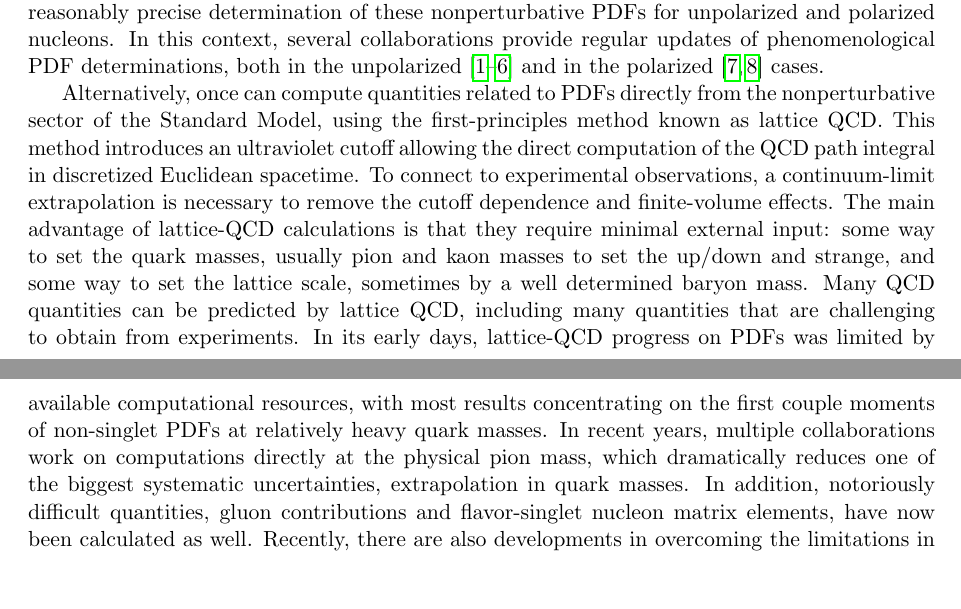
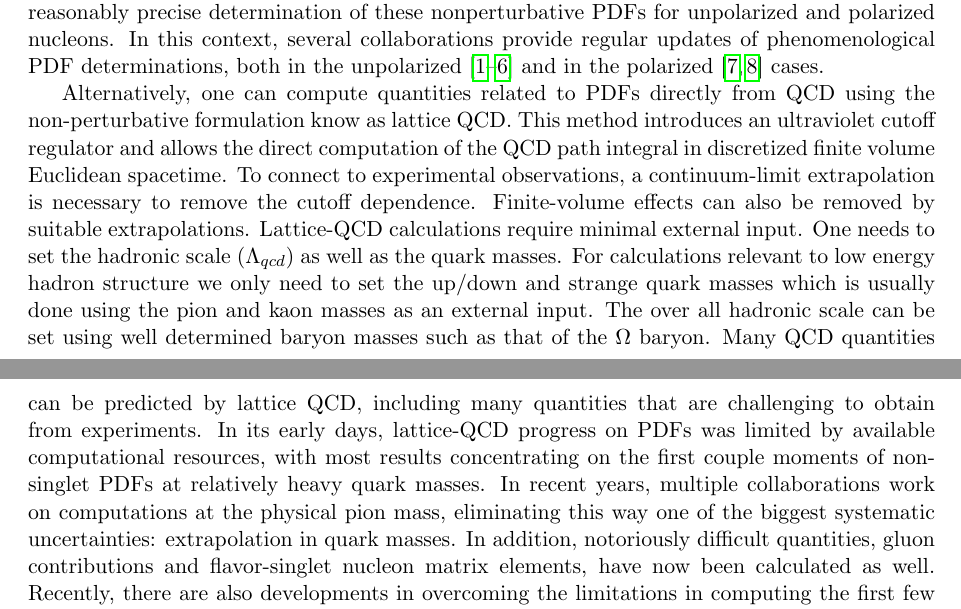
Before and after one commit to juanrojochacon/PDFLattice2017, a LaTeX document (whitepaper/PDFLattice2017.tex, which reads whitepaper/sec-introduction.tex): two parts of pages 2 and 3 of 10, joined at a grey line, cut so that both start at the same text, the shorter picture padded with empty space. Compiled offline with pdfLaTeX.

Commit message:
modified LQCD intro paragraph

```diff
--- a/whitepaper/sec-introduction.tex
+++ b/whitepaper/sec-introduction.tex
@@ -25,19 +25,18 @@ in the unpolarized~\cite{Ball:2012cx,Ball:2014uwa,Harland-Lang:2014zoa,
 Dulat:2015mca,Alekhin:2017kpj,Owens:2012bv} and in
 the polarized~\cite{Nocera:2014gqa,deFlorian:2009vb} cases.
 
-Alternatively, once can compute quantities related to PDFs directly from the nonperturbative sector of the Standard Model, using the first-principles method known as lattice QCD.
-This method introduces an ultraviolet cutoff allowing
+Alternatively, one can compute quantities related to PDFs directly from QCD using the non-perturbative formulation know as lattice QCD.
+This method introduces an ultraviolet cutoff regulator and allows
 the direct computation of the QCD path integral in discretized
-Euclidean spacetime. To connect to experimental observations, a continuum-limit extrapolation is necessary to remove the cutoff dependence and finite-volume effects.
+  finite volume  Euclidean spacetime. To connect to experimental observations, a continuum-limit extrapolation is necessary to remove the cutoff dependence. Finite-volume effects can also be removed by suitable extrapolations.
 %
-The main advantage of lattice-QCD calculations is that they require minimal external input:
-some way to set the quark masses, usually pion and kaon masses to set the up/down and strange,
-and some way to set the lattice scale, sometimes by a well determined baryon mass.
+Lattice-QCD calculations require  minimal external input. One needs to set the hadronic scale ($\Lambda_{qcd}$) as well as the quark masses. For calculations relevant to low energy hadron structure we only need to set the up/down and strange quark masses
+which is usually done using the  pion and kaon masses as an external input.
+The over all hadronic scale can be set using well determined baryon masses such as that of the $\Omega$ baryon.
 Many QCD quantities can be predicted by lattice QCD, including many quantities that are challenging to obtain from experiments.
 In its early days, lattice-QCD progress on PDFs was limited by available computational resources,
 with most results concentrating on the first couple moments of non-singlet PDFs at relatively heavy quark masses.
-In recent years, multiple collaborations work on computations directly at the physical pion mass, which
-dramatically reduces one of the biggest systematic uncertainties, extrapolation in quark masses. In addition, notoriously difficult quantities, gluon contributions and flavor-singlet nucleon matrix elements, have now been calculated as well. Recently, there are also developments in overcoming the limitations in computing the first few moments~\cite{Constantinou:2014tga,Syritsyn:2014saa,Lin:2012ev} and even making direct calculations of the Bjorken-$x$ dependence of PDFs using large-momentum effective theory (LaMET)~\cite{Ji:2014gla}, computing quasi-PDFs within nucleons having finite momentum boost~\cite{Lin:2014zya,Alexandrou:2015rja,Chen:2016utp,Alexandrou:2016jqi}.
+In recent years, multiple collaborations work on computations  at the physical pion mass, eliminating this way one of the biggest systematic uncertainties: extrapolation in quark masses. In addition, notoriously difficult quantities, gluon contributions and flavor-singlet nucleon matrix elements, have now been calculated as well. Recently, there are also developments in overcoming the limitations in computing the first few moments~\cite{Constantinou:2014tga,Syritsyn:2014saa,Lin:2012ev} and even making direct calculations of the Bjorken-$x$ dependence of PDFs using large-momentum effective theory (LaMET)~\cite{Ji:2014gla}, computing quasi-PDFs within nucleons having finite momentum boost~\cite{Lin:2014zya,Alexandrou:2015rja,Chen:2016utp,Alexandrou:2016jqi}.
 
 Recently, there has been very significant progress in our understanding
 of the polarized and unpolarized partonic structure of the nucleon from both
```
Also changed, not shown: whitepaper/PDFLattice2017.pdf (added), 1 other file.
